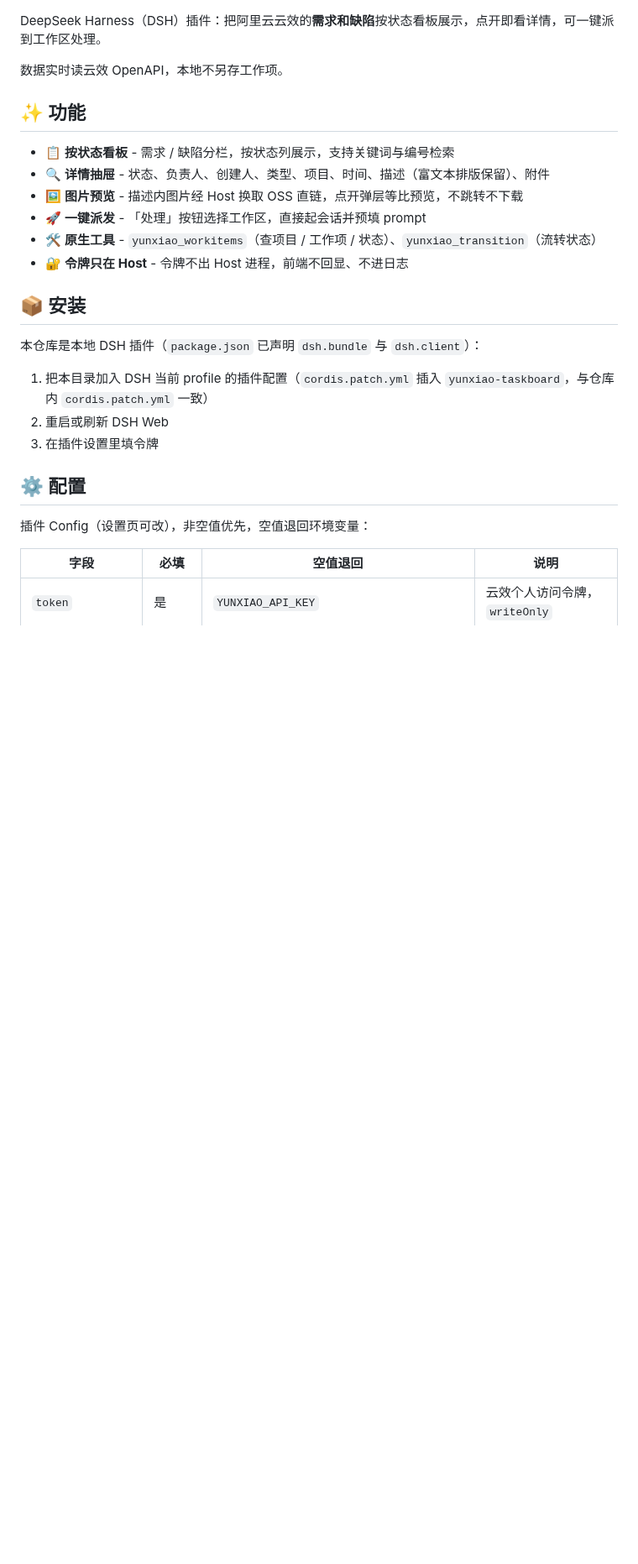
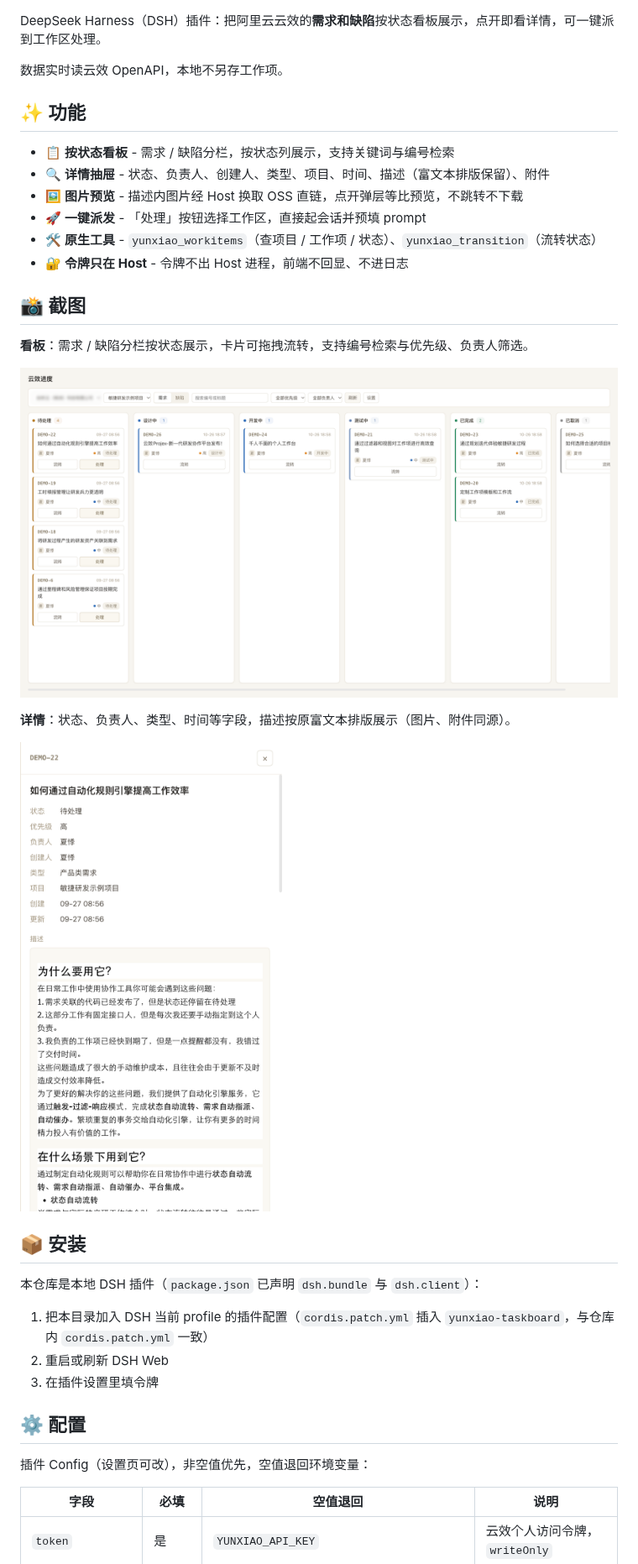
Before and after one commit to btboys/dsh-yunxiao-taskboard, a Markdown page: README.md, the part around the change. Shown at 84% size. GitHub-like rendering; pictures changed too: docs/images/board.png (added), docs/images/detail.png (added); blank space fills up the shorter version.

Commit message:
docs(readme): 增加看板与详情功能截图

```diff
--- a/README.md
+++ b/README.md
@@ -12,6 +12,16 @@ DeepSeek Harness（DSH）插件：把阿里云云效的**需求和缺陷**按状
 - 🚀 **一键派发** - 「处理」按钮选择工作区，直接起会话并预填 prompt
 - 🛠️ **原生工具** - `yunxiao_workitems`（查项目 / 工作项 / 状态）、`yunxiao_transition`（流转状态）
 - 🔐 **令牌只在 Host** - 令牌不出 Host 进程，前端不回显、不进日志
+
+## 📸 截图
+
+**看板**：需求 / 缺陷分栏按状态展示，卡片可拖拽流转，支持编号检索与优先级、负责人筛选。
+
+![云效进度看板](docs/images/board.png)
+
+**详情**：状态、负责人、类型、时间等字段，描述按原富文本排版展示（图片、附件同源）。
+
+![工作项详情](docs/images/detail.png)
 
 ## 📦 安装
 
```
